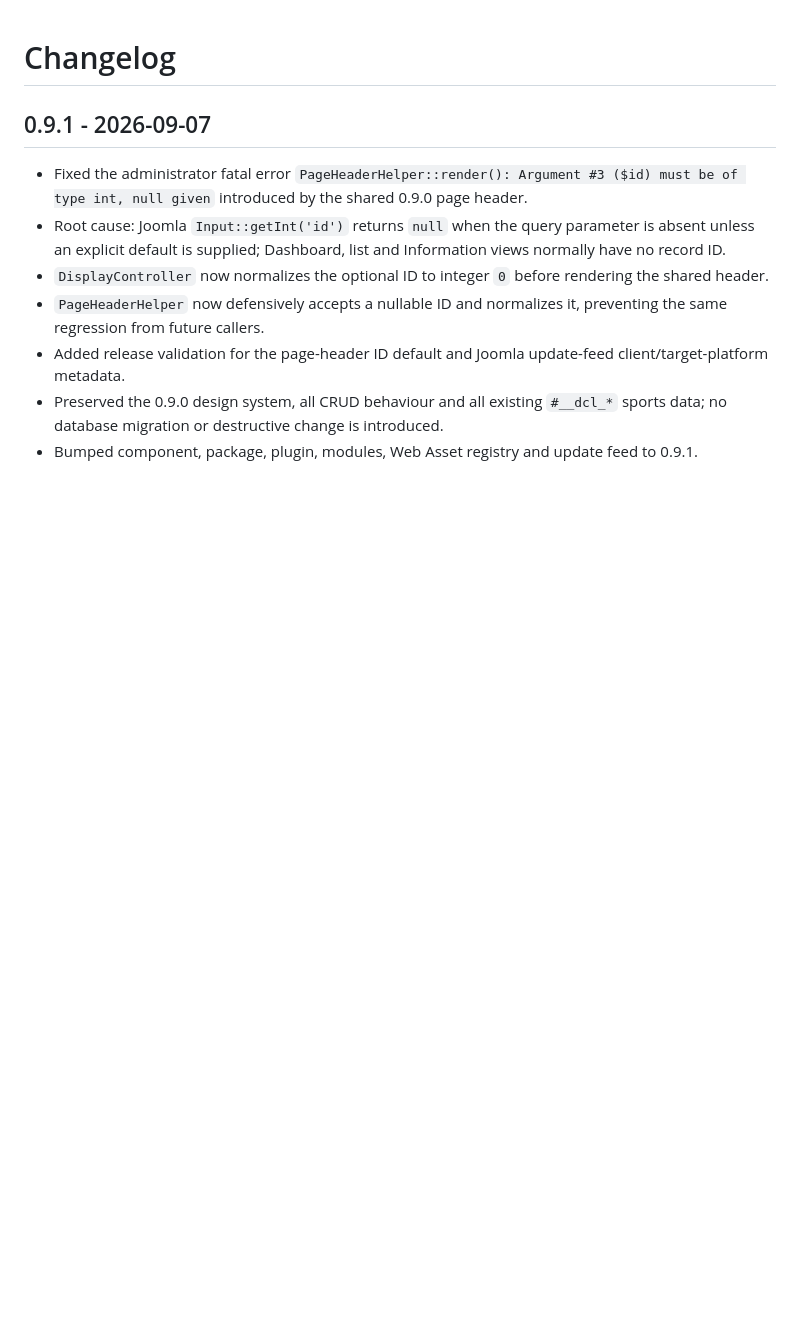
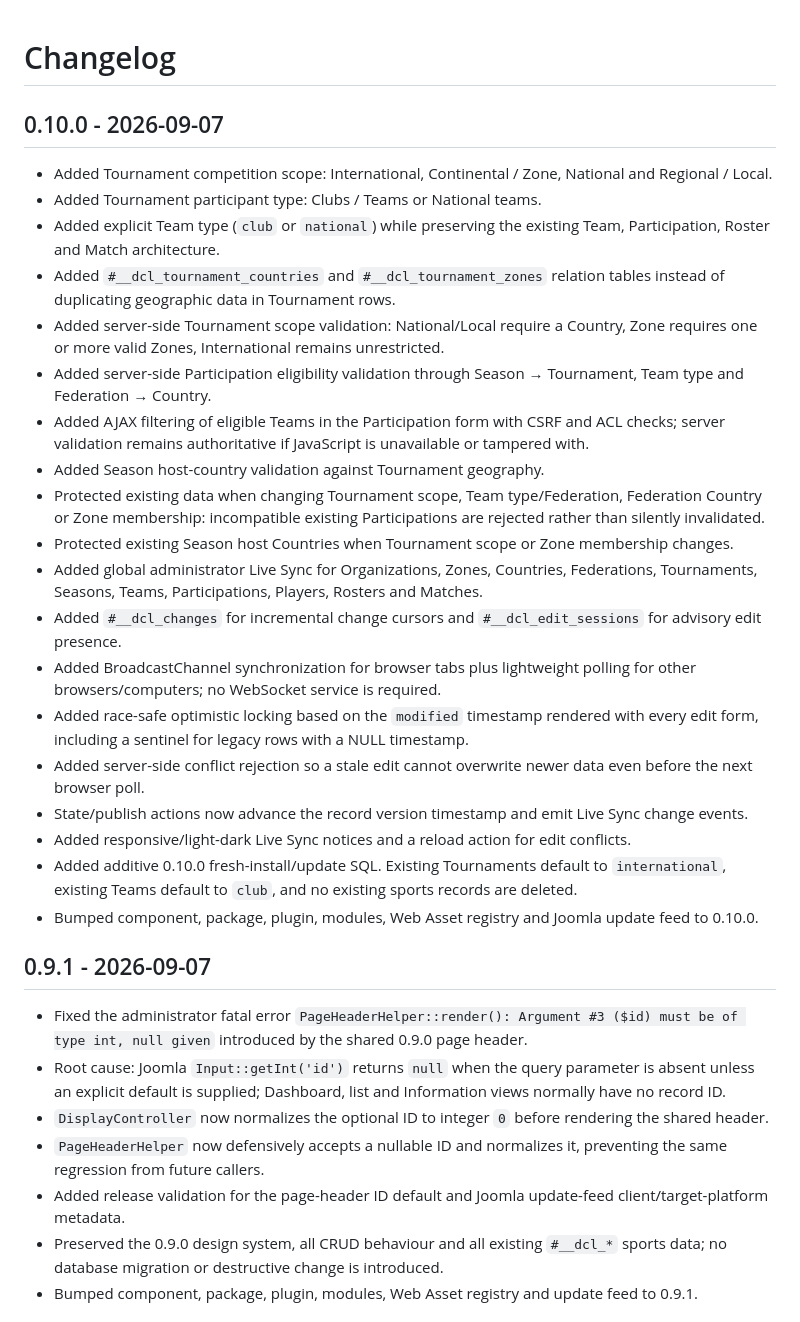
Before and after one commit to xdecaro/competitions, a Markdown page: CHANGELOG.md, the part around the change. Rendered like a GitHub page; blank space fills up the shorter version.

Commit message:
Add Competitions 0.10.0 changelog

```diff
--- a/CHANGELOG.md
+++ b/CHANGELOG.md
@@ -1,4 +1,26 @@
 # Changelog
+
+## 0.10.0 - 2026-09-07
+
+- Added Tournament competition scope: International, Continental / Zone, National and Regional / Local.
+- Added Tournament participant type: Clubs / Teams or National teams.
+- Added explicit Team type (`club` or `national`) while preserving the existing Team, Participation, Roster and Match architecture.
+- Added `#__dcl_tournament_countries` and `#__dcl_tournament_zones` relation tables instead of duplicating geographic data in Tournament rows.
+- Added server-side Tournament scope validation: National/Local require a Country, Zone requires one or more valid Zones, International remains unrestricted.
+- Added server-side Participation eligibility validation through Season → Tournament, Team type and Federation → Country.
+- Added AJAX filtering of eligible Teams in the Participation form with CSRF and ACL checks; server validation remains authoritative if JavaScript is unavailable or tampered with.
+- Added Season host-country validation against Tournament geography.
+- Protected existing data when changing Tournament scope, Team type/Federation, Federation Country or Zone membership: incompatible existing Participations are rejected rather than silently invalidated.
+- Protected existing Season host Countries when Tournament scope or Zone membership changes.
+- Added global administrator Live Sync for Organizations, Zones, Countries, Federations, Tournaments, Seasons, Teams, Participations, Players, Rosters and Matches.
+- Added `#__dcl_changes` for incremental change cursors and `#__dcl_edit_sessions` for advisory edit presence.
+- Added BroadcastChannel synchronization for browser tabs plus lightweight polling for other browsers/computers; no WebSocket service is required.
+- Added race-safe optimistic locking based on the `modified` timestamp rendered with every edit form, including a sentinel for legacy rows with a NULL timestamp.
+- Added server-side conflict rejection so a stale edit cannot overwrite newer data even before the next browser poll.
+- State/publish actions now advance the record version timestamp and emit Live Sync change events.
+- Added responsive/light-dark Live Sync notices and a reload action for edit conflicts.
+- Added additive 0.10.0 fresh-install/update SQL. Existing Tournaments default to `international`, existing Teams default to `club`, and no existing sports records are deleted.
+- Bumped component, package, plugin, modules, Web Asset registry and Joomla update feed to 0.10.0.
 
 ## 0.9.1 - 2026-09-07
 
```
